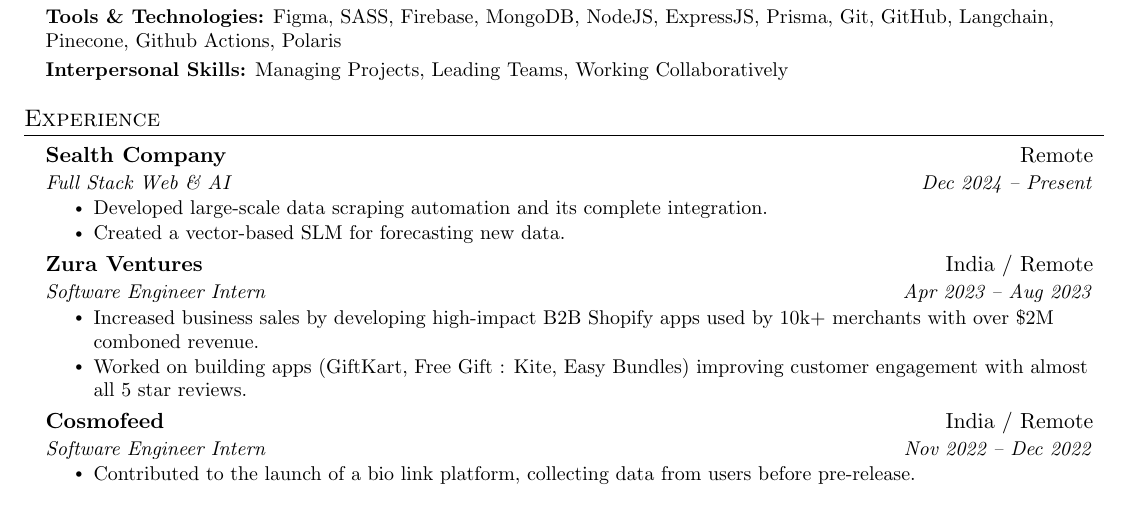
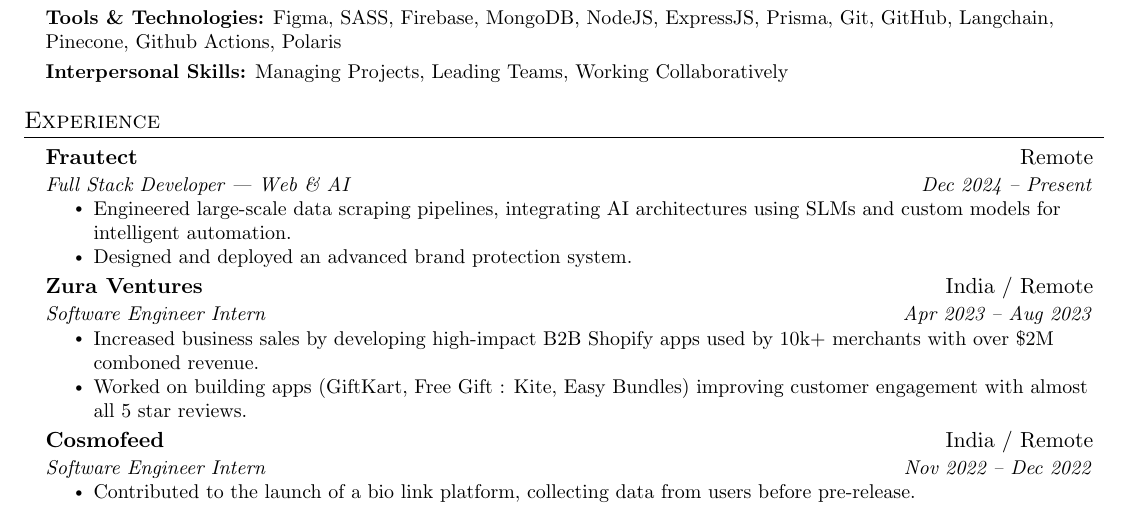
Before and after one commit to pushkarydv/pushkarydv, a LaTeX CV (resume.tex): part of the page, cut so that both start at the same text. Compiled offline with pdfLaTeX.

Commit message:
Update resume.tex

```diff
--- a/resume.tex
+++ b/resume.tex
@@ -150,11 +150,11 @@
 \section{Experience}
     \resumeSubHeadingListStart
 
-    \resumeSubheading{Sealth Company}{Remote}
-    {Full Stack Web \& AI}{Dec 2024 -- Present}
+    \resumeSubheading{Frautect}{Remote}
+    {Full Stack Developer — Web \& AI}{Dec 2024 -- Present}
     \resumeItemListStart
-    \resumeItem{Developed large-scale data scraping automation and its complete integration.}
-    \resumeItem{Created a vector-based SLM for forecasting new data.}
+    \resumeItem{Engineered large-scale data scraping pipelines, integrating AI architectures using SLMs and custom models for intelligent automation.}
+    \resumeItem{Designed and deployed an advanced brand protection system.}
     \resumeItemListEnd
 
     \resumeSubheading{Zura Ventures}{India / Remote}
```
